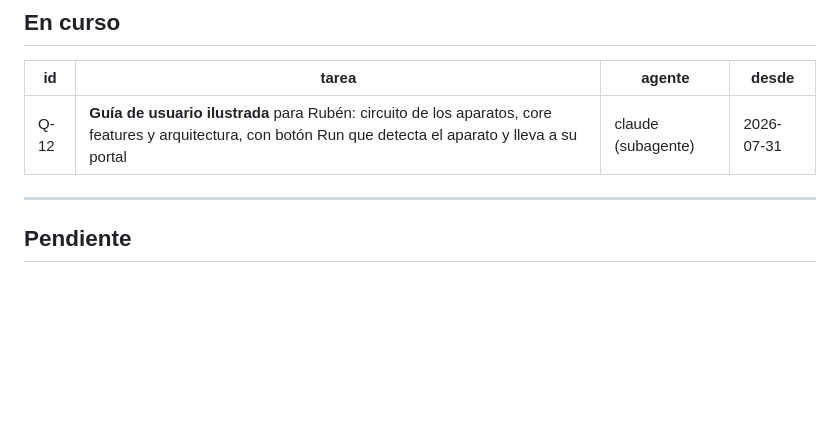
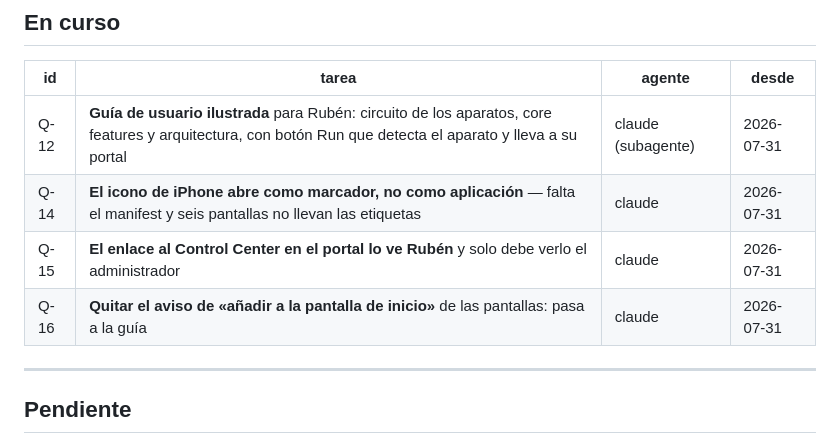
Before and after one commit to victormdiazjr-alt/qcheck, a Markdown page: TAREAS.md, the part around the change. Drawn GitHub-style; blank space fills up the shorter version.

Commit message:
tarea: reclamo Q-14, Q-15 y Q-16 (el icono de iPhone, el enlace del portal y el aviso de inicio)

```diff
--- a/TAREAS.md
+++ b/TAREAS.md
@@ -12,6 +12,9 @@ Agentes que trabajan aquí: `claude` (Claude Code) · `codex` (OpenAI Codex) ·
 | id | tarea | agente | desde |
 |----|-------|--------|-------|
 | Q-12 | **Guía de usuario ilustrada** para Rubén: circuito de los aparatos, core features y arquitectura, con botón Run que detecta el aparato y lleva a su portal | claude (subagente) | 2026-07-31 |
+| Q-14 | **El icono de iPhone abre como marcador, no como aplicación** — falta el manifest y seis pantallas no llevan las etiquetas | claude | 2026-07-31 |
+| Q-15 | **El enlace al Control Center en el portal lo ve Rubén** y solo debe verlo el administrador | claude | 2026-07-31 |
+| Q-16 | **Quitar el aviso de «añadir a la pantalla de inicio»** de las pantallas: pasa a la guía | claude | 2026-07-31 |
 
 ---
 
```
